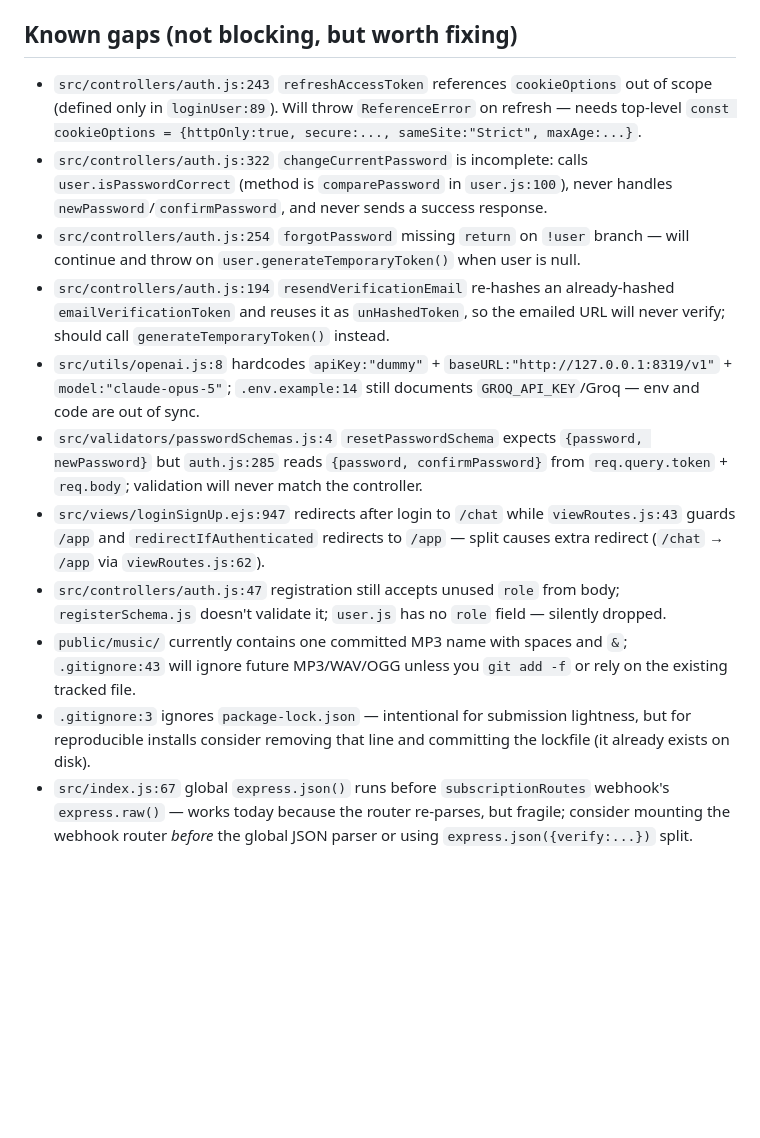
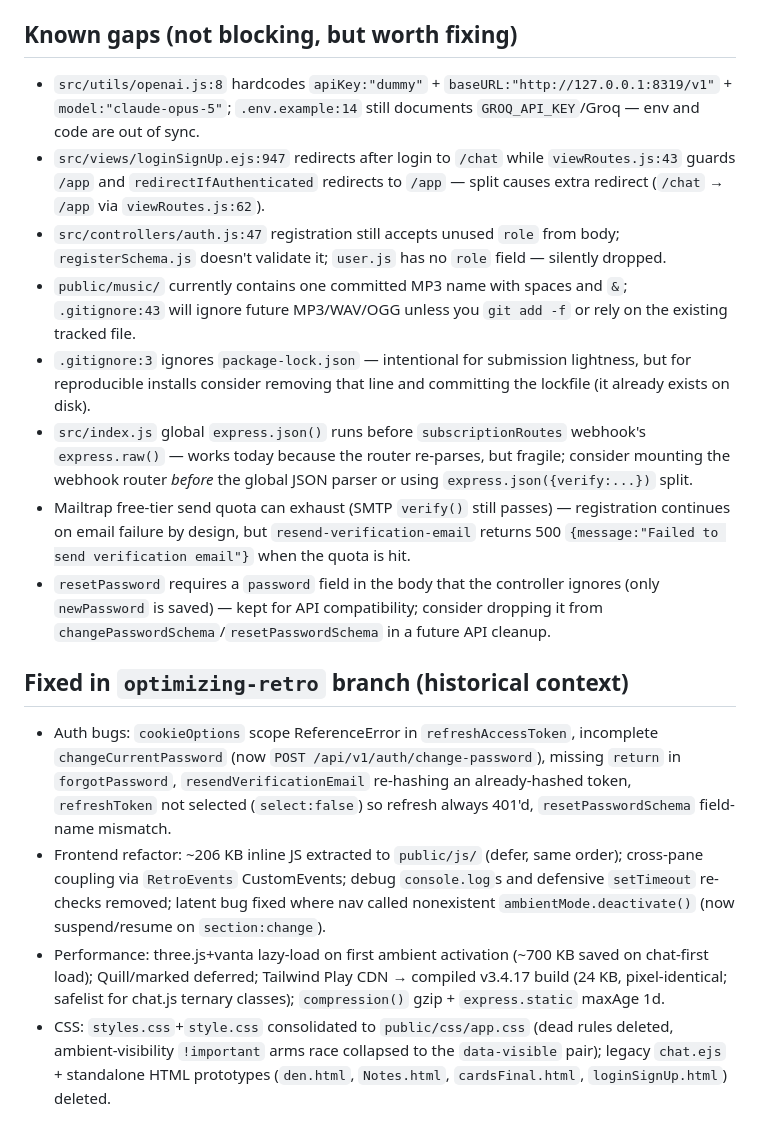
Before and after one commit to MR-STARK87/Retro-v2.0, a Markdown page: CLAUDE.md, the part around one of its changes. GitHub-like rendering; blank space fills up the shorter version.

```diff
--- a/CLAUDE.md
+++ b/CLAUDE.md
@@ -192,14 +210,17 @@ Repo is initialized at the project root (`./.git/`, branch `main`, HEAD `758f830
 - **Conventions:** keep commits scoped (`feat:`, `fix:`, `docs:`, `style:`, `chore:`), one logical change per commit, branch per feature (`git checkout -b feat/xyz`). Keep `.env` out of history; if a secret was ever committed, rotate it and use `git filter-repo`.
 
 ## Known gaps (not blocking, but worth fixing)
-- `src/controllers/auth.js:243` `refreshAccessToken` references `cookieOptions` out of scope (defined only in `loginUser:89`). Will throw `ReferenceError` on refresh — needs top-level `const cookieOptions = {httpOnly:true, secure:..., sameSite:"Strict", maxAge:...}`.
-- `src/controllers/auth.js:322` `changeCurrentPassword` is incomplete: calls `user.isPasswordCorrect` (method is `comparePassword` in `user.js:100`), never handles `newPassword`/`confirmPassword`, and never sends a success response.
-- `src/controllers/auth.js:254` `forgotPassword` missing `return` on `!user` branch — will continue and throw on `user.generateTemporaryToken()` when user is null.
-- `src/controllers/auth.js:194` `resendVerificationEmail` re-hashes an already-hashed `emailVerificationToken` and reuses it as `unHashedToken`, so the emailed URL will never verify; should call `generateTemporaryToken()` instead.
 - `src/utils/openai.js:8` hardcodes `apiKey:"dummy"` + `baseURL:"http://127.0.0.1:8319/v1"` + `model:"claude-opus-5"`; `.env.example:14` still documents `GROQ_API_KEY`/Groq — env and code are out of sync.
-- `src/validators/passwordSchemas.js:4` `resetPasswordSchema` expects `{password, newPassword}` but `auth.js:285` reads `{password, confirmPassword}` from `req.query.token` + `req.body`; validation will never match the controller.
 - `src/views/loginSignUp.ejs:947` redirects after login to `/chat` while `viewRoutes.js:43` guards `/app` and `redirectIfAuthenticated` redirects to `/app` — split causes extra redirect (`/chat` → `/app` via `viewRoutes.js:62`).
 - `src/controllers/auth.js:47` registration still accepts unused `role` from body; `registerSchema.js` doesn't validate it; `user.js` has no `role` field — silently dropped.
 - `public/music/` currently contains one committed MP3 name with spaces and `&`; `.gitignore:43` will ignore future MP3/WAV/OGG unless you `git add -f` or rely on the existing tracked file.
 - `.gitignore:3` ignores `package-lock.json` — intentional for submission lightness, but for reproducible installs consider removing that line and committing the lockfile (it already exists on disk).
-- `src/index.js:67` global `express.json()` runs before `subscriptionRoutes` webhook's `express.raw()` — works today because the router re-parses, but fragile; consider mounting the webhook router *before* the global JSON parser or using `express.json({verify:...})` split.
+- `src/index.js` global `express.json()` runs before `subscriptionRoutes` webhook's `express.raw()` — works today because the router re-parses, but fragile; consider mounting the webhook router *before* the global JSON parser or using `express.json({verify:...})` split.
+- Mailtrap free-tier send quota can exhaust (SMTP `verify()` still passes) — registration continues on email failure by design, but `resend-verification-email` returns 500 `{message:"Failed to send verification email"}` when the quota is hit.
+- `resetPassword` requires a `password` field in the body that the controller ignores (only `newPassword` is saved) — kept for API compatibility; consider dropping it from `changePasswordSchema`/`resetPasswordSchema` in a future API cleanup.
+
+## Fixed in `optimizing-retro` branch (historical context)
+- Auth bugs: `cookieOptions` scope ReferenceError in `refreshAccessToken`, incomplete `changeCurrentPassword` (now `POST /api/v1/auth/change-password`), missing `return` in `forgotPassword`, `resendVerificationEmail` re-hashing an already-hashed token, `refreshToken` not selected (`select:false`) so refresh always 401'd, `resetPasswordSchema` field-name mismatch.
+- Frontend refactor: ~206 KB inline JS extracted to `public/js/` (defer, same order); cross-pane coupling via `RetroEvents` CustomEvents; debug `console.log`s and defensive `setTimeout` re-checks removed; latent bug fixed where nav called nonexistent `ambientMode.deactivate()` (now suspend/resume on `section:change`).
+- Performance: three.js+vanta lazy-load on first ambient activation (~700 KB saved on chat-first load); Quill/marked deferred; Tailwind Play CDN → compiled v3.4.17 build (24 KB, pixel-identical; safelist for chat.js ternary classes); `compression()` gzip + `express.static` maxAge 1d.
+- CSS: `styles.css`+`style.css` consolidated to `public/css/app.css` (dead rules deleted, ambient-visibility `!important` arms race collapsed to the `data-visible` pair); legacy `chat.ejs` + standalone HTML prototypes (`den.html`, `Notes.html`, `cardsFinal.html`, `loginSignUp.html`) deleted.
```
Also changed, not shown: other parts of CLAUDE.md (+31 -13 lines).
